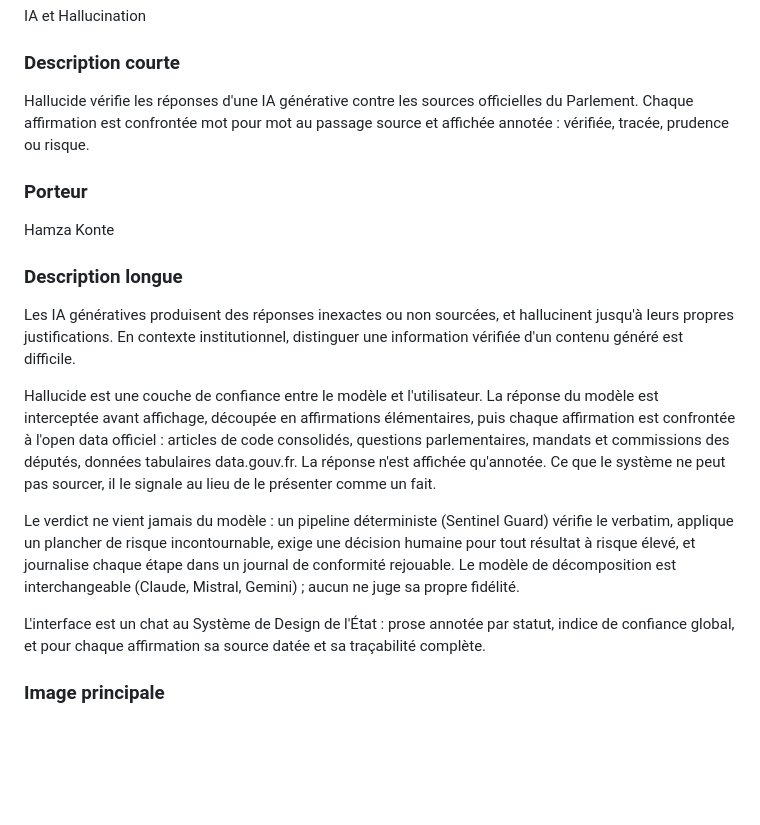
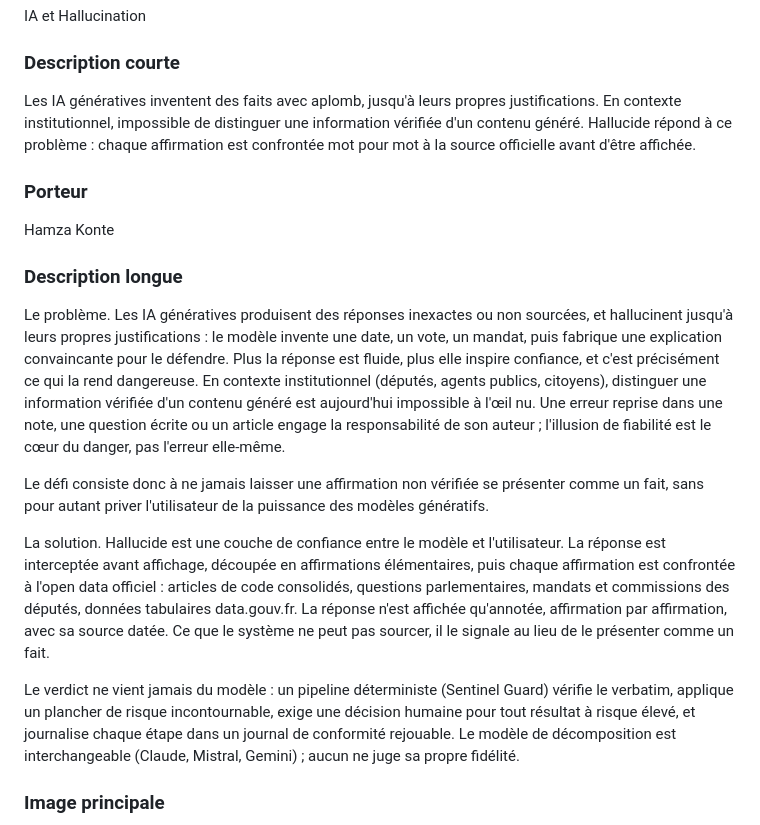
Before and after one commit to Nyrok/hallucide, a Markdown page: hackathon-an-2026/DEFI.md, the part around the change. Drawn GitHub-style; blank space fills up the shorter version.

Commit message:
hackathon: description problème d'abord, solution ensuite, DSFR retiré
Co-Authored-By: Claude Fable 5 <noreply@anthropic.com>

```diff
--- a/hackathon-an-2026/DEFI.md
+++ b/hackathon-an-2026/DEFI.md
@@ -4,19 +4,19 @@
 IA et Hallucination
 
 ### Description courte
-Hallucide vérifie les réponses d'une IA générative contre les sources officielles du Parlement. Chaque affirmation est confrontée mot pour mot au passage source et affichée annotée : vérifiée, tracée, prudence ou risque.
+Les IA génératives inventent des faits avec aplomb, jusqu'à leurs propres justifications. En contexte institutionnel, impossible de distinguer une information vérifiée d'un contenu généré. Hallucide répond à ce problème : chaque affirmation est confrontée mot pour mot à la source officielle avant d'être affichée.
 
 ### Porteur
 Hamza Konte
 
 ### Description longue
-Les IA génératives produisent des réponses inexactes ou non sourcées, et hallucinent jusqu'à leurs propres justifications. En contexte institutionnel, distinguer une information vérifiée d'un contenu généré est difficile.
+Le problème. Les IA génératives produisent des réponses inexactes ou non sourcées, et hallucinent jusqu'à leurs propres justifications : le modèle invente une date, un vote, un mandat, puis fabrique une explication convaincante pour le défendre. Plus la réponse est fluide, plus elle inspire confiance, et c'est précisément ce qui la rend dangereuse. En contexte institutionnel (députés, agents publics, citoyens), distinguer une information vérifiée d'un contenu généré est aujourd'hui impossible à l'œil nu. Une erreur reprise dans une note, une question écrite ou un article engage la responsabilité de son auteur ; l'illusion de fiabilité est le cœur du danger, pas l'erreur elle-même.
 
-Hallucide est une couche de confiance entre le modèle et l'utilisateur. La réponse du modèle est interceptée avant affichage, découpée en affirmations élémentaires, puis chaque affirmation est confrontée à l'open data officiel : articles de code consolidés, questions parlementaires, mandats et commissions des députés, données tabulaires data.gouv.fr. La réponse n'est affichée qu'annotée. Ce que le système ne peut pas sourcer, il le signale au lieu de le présenter comme un fait.
+Le défi consiste donc à ne jamais laisser une affirmation non vérifiée se présenter comme un fait, sans pour autant priver l'utilisateur de la puissance des modèles génératifs.
+
+La solution. Hallucide est une couche de confiance entre le modèle et l'utilisateur. La réponse est interceptée avant affichage, découpée en affirmations élémentaires, puis chaque affirmation est confrontée à l'open data officiel : articles de code consolidés, questions parlementaires, mandats et commissions des députés, données tabulaires data.gouv.fr. La réponse n'est affichée qu'annotée, affirmation par affirmation, avec sa source datée. Ce que le système ne peut pas sourcer, il le signale au lieu de le présenter comme un fait.
 
 Le verdict ne vient jamais du modèle : un pipeline déterministe (Sentinel Guard) vérifie le verbatim, applique un plancher de risque incontournable, exige une décision humaine pour tout résultat à risque élevé, et journalise chaque étape dans un journal de conformité rejouable. Le modèle de décomposition est interchangeable (Claude, Mistral, Gemini) ; aucun ne juge sa propre fidélité.
-
-L'interface est un chat au Système de Design de l'État : prose annotée par statut, indice de confiance global, et pour chaque affirmation sa source datée et sa traçabilité complète.
 
 ### Image principale
 ![Image principale](images/cover.png)
```
